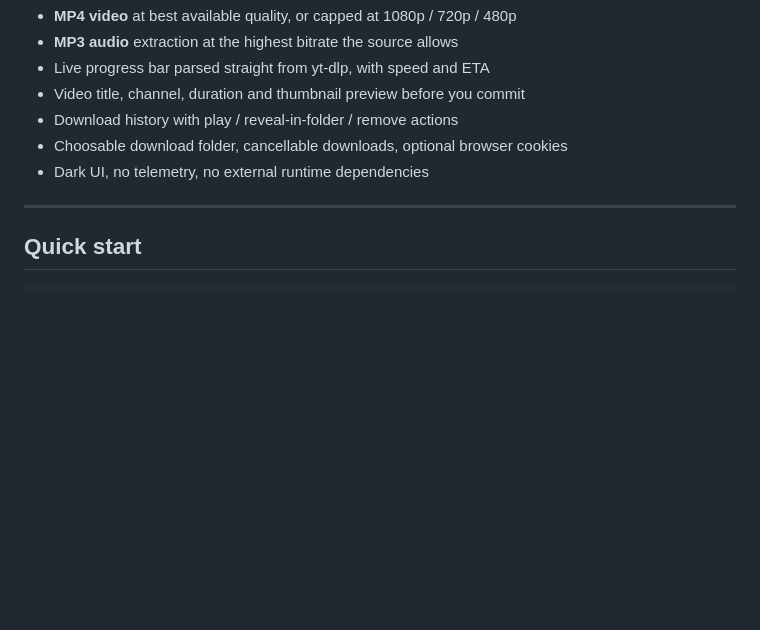
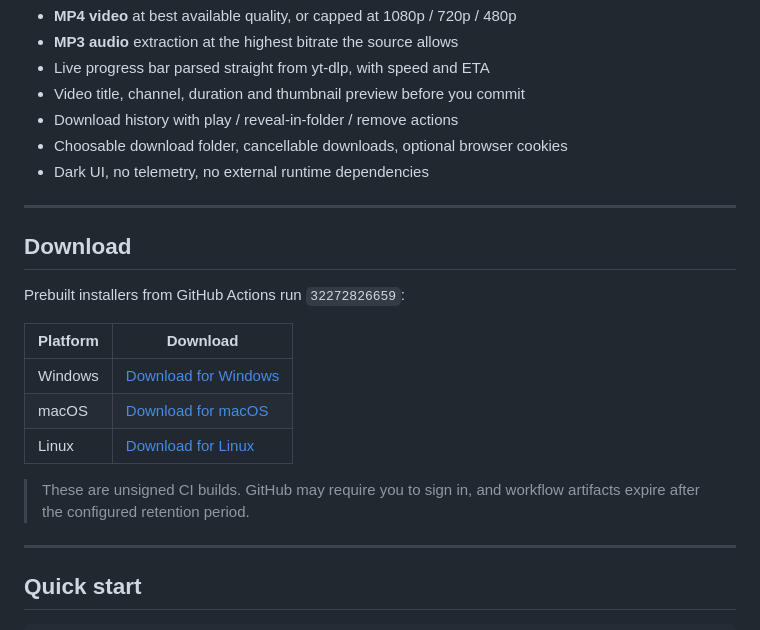
Before and after one commit to ngoahamos/media-grabber, a Markdown page: README.md, the part around the change. Rendered like a GitHub page; blank space fills up the shorter version.

Commit message:
installer

```diff
--- a/README.md
+++ b/README.md
@@ -10,6 +10,21 @@ YouTube, Facebook and the [1000+ other sites yt-dlp supports](https://github.com
 - Download history with play / reveal-in-folder / remove actions
 - Choosable download folder, cancellable downloads, optional browser cookies
 - Dark UI, no telemetry, no external runtime dependencies
+
+---
+
+## Download
+
+Prebuilt installers from GitHub Actions run `32272826659`:
+
+| Platform | Download |
+| --- | --- |
+| Windows | [Download for Windows](https://github.com/ngoahamos/media-grabber/actions/runs/32272826659/artifacts/9372909748) |
+| macOS | [Download for macOS](https://github.com/ngoahamos/media-grabber/actions/runs/32272826659/artifacts/9372896648) |
+| Linux | [Download for Linux](https://github.com/ngoahamos/media-grabber/actions/runs/32272826659/artifacts/9372928687) |
+
+> These are unsigned CI builds. GitHub may require you to sign in, and workflow
+> artifacts expire after the configured retention period.
 
 ---
 
```
